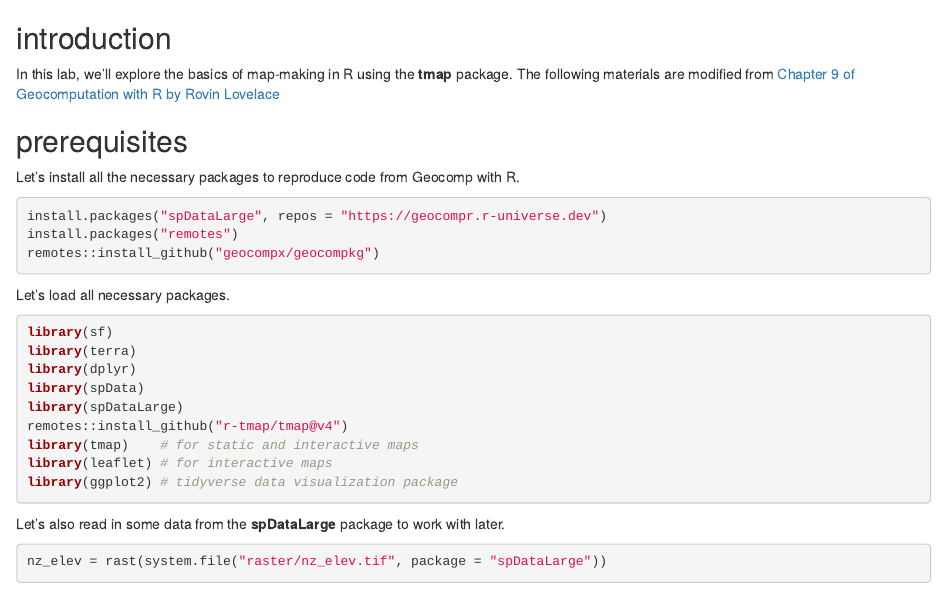
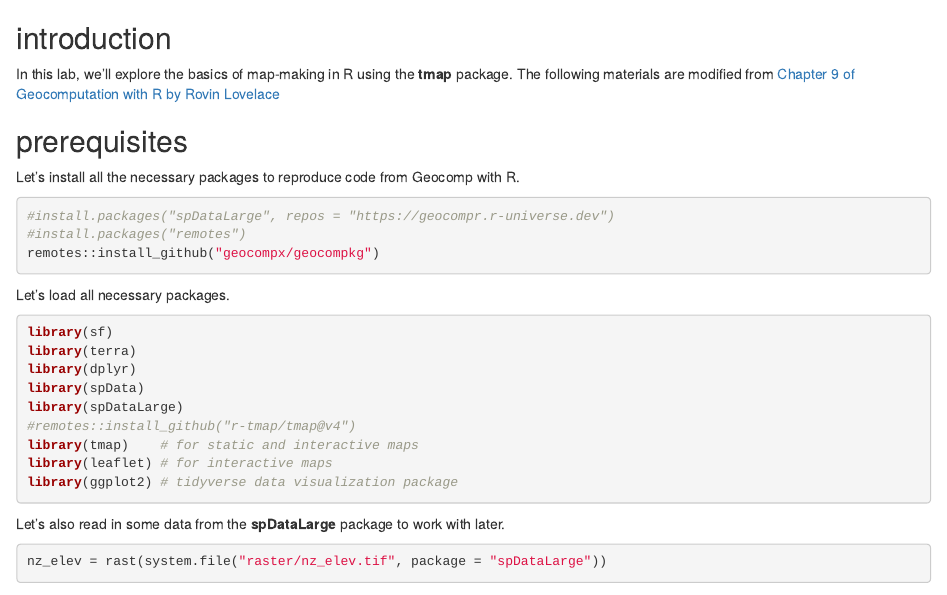
Before and after one commit to a-ramji/eds223-week1, an R Markdown document (week1-template.Rmd): the page in a window 1100 px wide, from its top. Rendered offline with R 4.5, knitr and Pandoc, with nearby package versions; some code elsewhere in the file could not run offline.

Commit message:
commented out remote install lines

````diff
--- a/week1-template.Rmd
+++ b/week1-template.Rmd
@@ -11,8 +11,8 @@
 Let's install all the necessary packages to reproduce code from Geocomp with R.
 
 ```{r}
-install.packages("spDataLarge", repos = "https://geocompr.r-universe.dev")
-install.packages("remotes")
+#install.packages("spDataLarge", repos = "https://geocompr.r-universe.dev")
+#install.packages("remotes")
 remotes::install_github("geocompx/geocompkg")
 ```
 
@@ -24,7 +24,7 @@
 library(dplyr)
 library(spData)
 library(spDataLarge)
-remotes::install_github("r-tmap/tmap@v4")
+#remotes::install_github("r-tmap/tmap@v4")
 library(tmap)    # for static and interactive maps
 library(leaflet) # for interactive maps
 library(ggplot2) # tidyverse data visualization package
````
